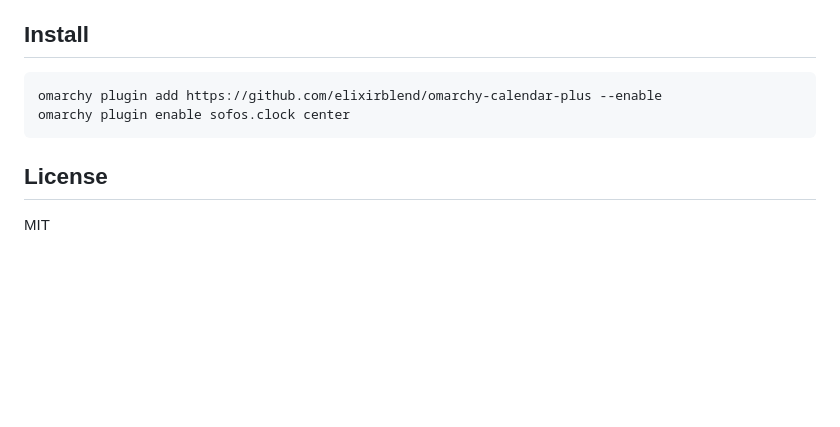
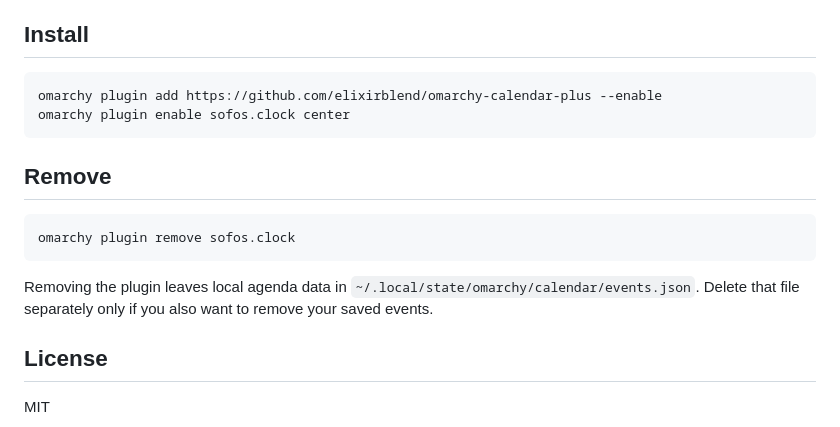
Before and after one commit to BlackLight54/omarchy-calendar-plus, a Markdown page: README.md, the part around the change. Drawn GitHub-style; blank space fills up the shorter version.

````diff
--- a/README.md
+++ b/README.md
@@ -24,6 +24,14 @@ omarchy plugin add https://github.com/elixirblend/omarchy-calendar-plus --enable
 omarchy plugin enable sofos.clock center
 ```
 
+## Remove
+
+```bash
+omarchy plugin remove sofos.clock
+```
+
+Removing the plugin leaves local agenda data in `~/.local/state/omarchy/calendar/events.json`. Delete that file separately only if you also want to remove your saved events.
+
 ## License
 
 MIT
````
Also changed, not shown: preview.png (added), 1 other file.
